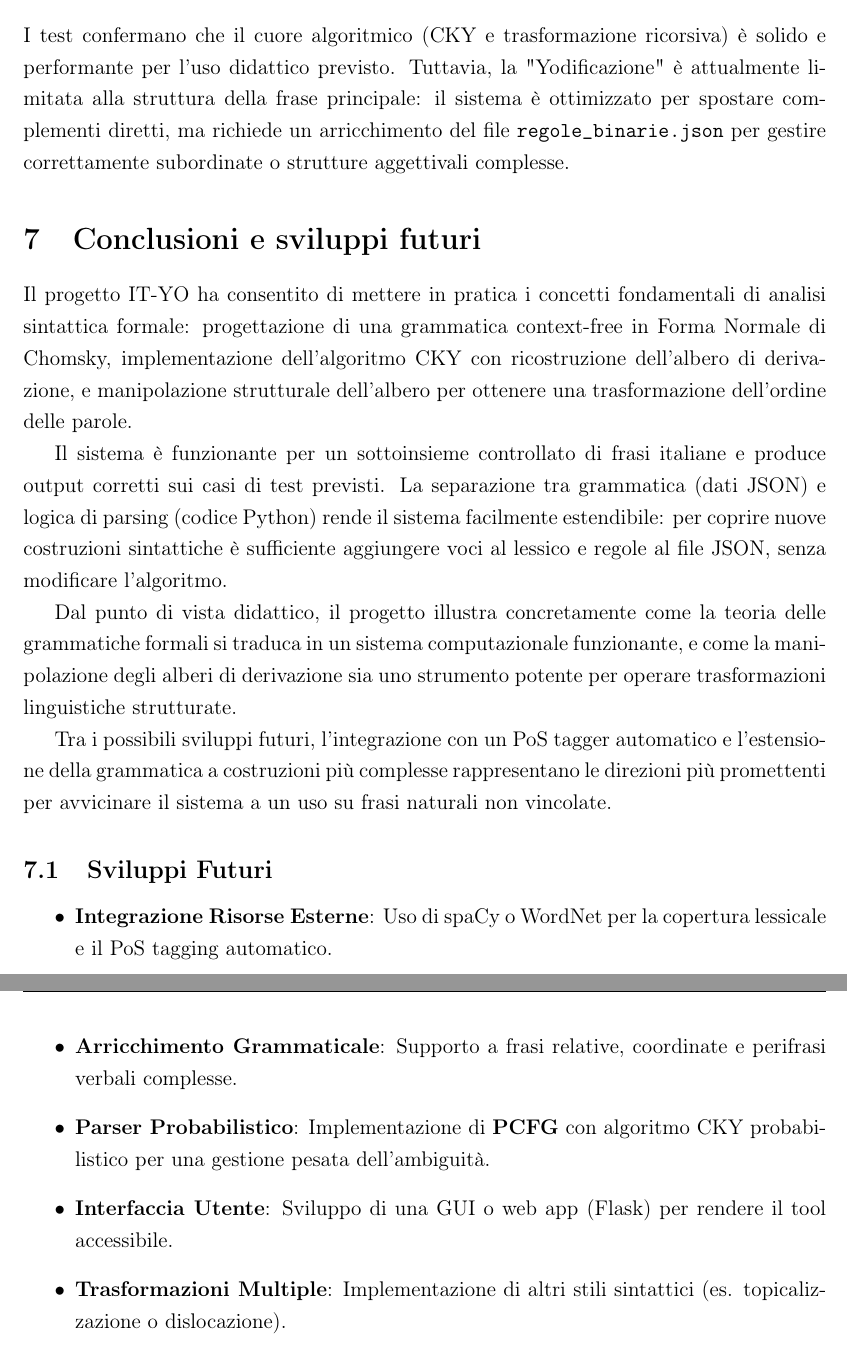
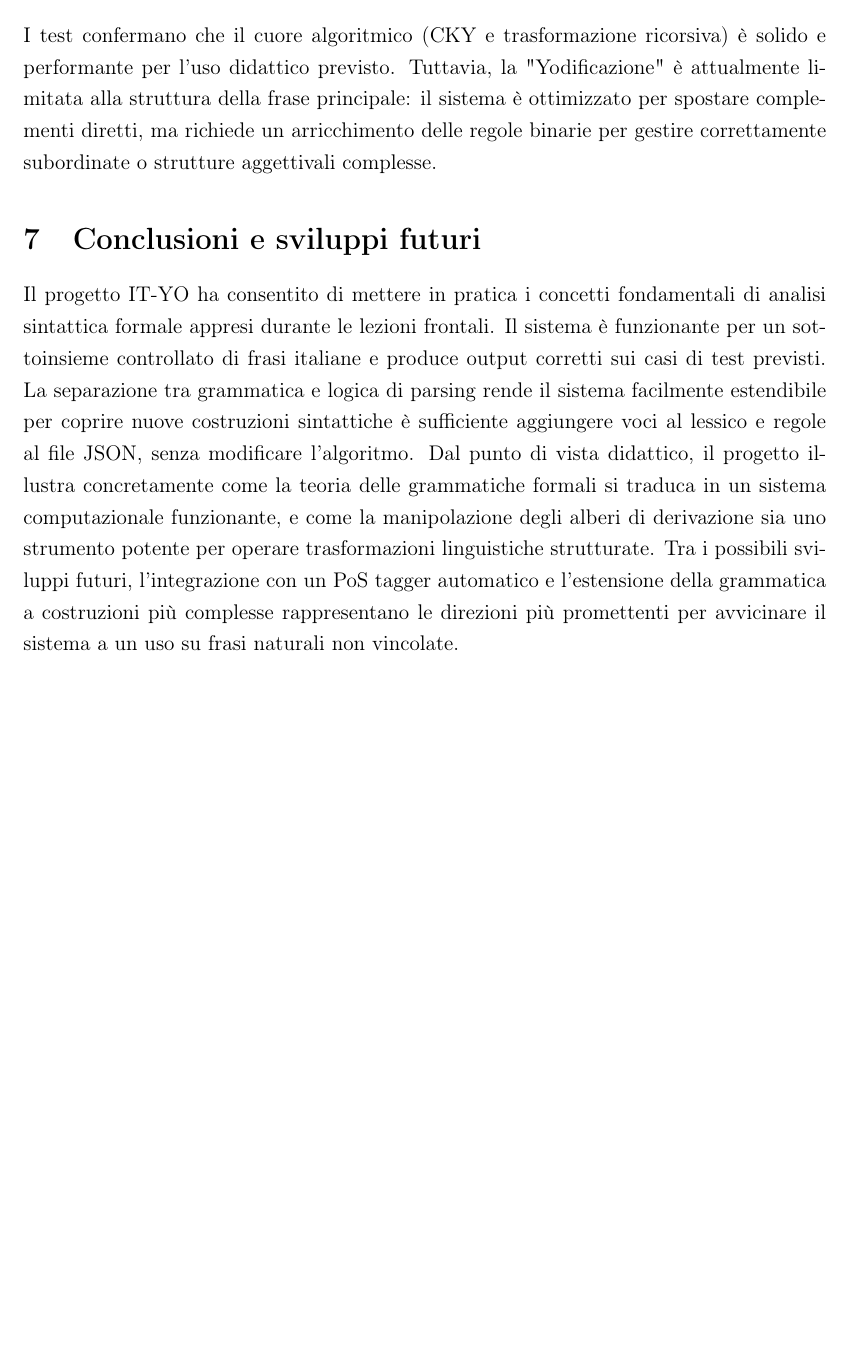
Before and after one commit to alez24/Unito-Magistrale-Informatica, a LaTeX paper (TLN/Parte1Mazzei/relazioeYoda.tex): two parts of pages 10 and 11 of 11 before the commit and part of page 10 of 10 after it, the two joined at a grey line, cut so that both start at the same text, the shorter picture padded with empty space. Compiled offline with pdfLaTeX.

Commit message:
relazione yoda

```diff
--- a/TLN/Parte1Mazzei/relazioeYoda.tex
+++ b/TLN/Parte1Mazzei/relazioeYoda.tex
@@ -469,7 +469,7 @@ Attraverso una fase di "stress test" con parole estratte esclusivamente dal less
 \end{itemize}
 
 \subsection{Conclusioni sui Test}
-I test confermano che il cuore algoritmico (CKY e trasformazione ricorsiva) è solido e performante per l'uso didattico previsto. Tuttavia, la "Yodificazione" è attualmente limitata alla struttura della frase principale: il sistema è ottimizzato per spostare complementi diretti, ma richiede un arricchimento del file \texttt{regole\_binarie.json} per gestire correttamente subordinate o strutture aggettivali complesse.
+I test confermano che il cuore algoritmico (CKY e trasformazione ricorsiva) è solido e performante per l'uso didattico previsto. Tuttavia, la "Yodificazione" è attualmente limitata alla struttura della frase principale: il sistema è ottimizzato per spostare complementi diretti, ma richiede un arricchimento delle regole binarie per gestire correttamente subordinate o strutture aggettivali complesse.
 
 
 % ============================================================
@@ -478,35 +478,19 @@ I test confermano che il cuore algoritmico (CKY e trasformazione ricorsiva) è s
 \section{Conclusioni e sviluppi futuri}
 
 Il progetto IT-YO ha consentito di mettere in pratica i concetti fondamentali
-di analisi sintattica formale: progettazione di una grammatica context-free
-in Forma Normale di Chomsky, implementazione dell'algoritmo CKY con ricostruzione
-dell'albero di derivazione, e manipolazione strutturale dell'albero per ottenere
-una trasformazione dell'ordine delle parole.
-
+di analisi sintattica formale appresi durante le lezioni frontali.
 Il sistema è funzionante per un sottoinsieme controllato di frasi italiane e
 produce output corretti sui casi di test previsti. La separazione tra grammatica
-(dati JSON) e logica di parsing (codice Python) rende il sistema facilmente
-estendibile: per coprire nuove costruzioni sintattiche è sufficiente aggiungere
+e logica di parsing rende il sistema facilmente
+estendibile per coprire nuove costruzioni sintattiche è sufficiente aggiungere
 voci al lessico e regole al file JSON, senza modificare l'algoritmo.
-
 Dal punto di vista didattico, il progetto illustra concretamente come la teoria
 delle grammatiche formali si traduca in un sistema computazionale funzionante,
 e come la manipolazione degli alberi di derivazione sia uno strumento potente
 per operare trasformazioni linguistiche strutturate.
-
 Tra i possibili sviluppi futuri, l'integrazione con un PoS tagger automatico e
 l'estensione della grammatica a costruzioni più complesse rappresentano le
 direzioni più promettenti per avvicinare il sistema a un uso su frasi naturali
 non vincolate.
-\subsection{Sviluppi Futuri}
-
-\begin{itemize}
-    \item \textbf{Integrazione Risorse Esterne}: Uso di spaCy o WordNet per la copertura lessicale e il PoS tagging automatico.
-    \item \textbf{Arricchimento Grammaticale}: Supporto a frasi relative, coordinate e perifrasi verbali complesse.
-    \item \textbf{Parser Probabilistico}: Implementazione di \textbf{PCFG} con algoritmo CKY probabilistico per una gestione pesata dell'ambiguità.
-    \item \textbf{Interfaccia Utente}: Sviluppo di una GUI o web app (Flask) per rendere il tool accessibile.
-    \item \textbf{Trasformazioni Multiple}: Implementazione di altri stili sintattici (es. topicalizzazione o dislocazione).
-\end{itemize}
-
 
 \end{document}
```
Also changed, not shown: TLN/Parte1Mazzei/relazioeYoda.pdf, TLN/Parte1Mazzei/relazioeYoda.tex (4 more changed lines).
